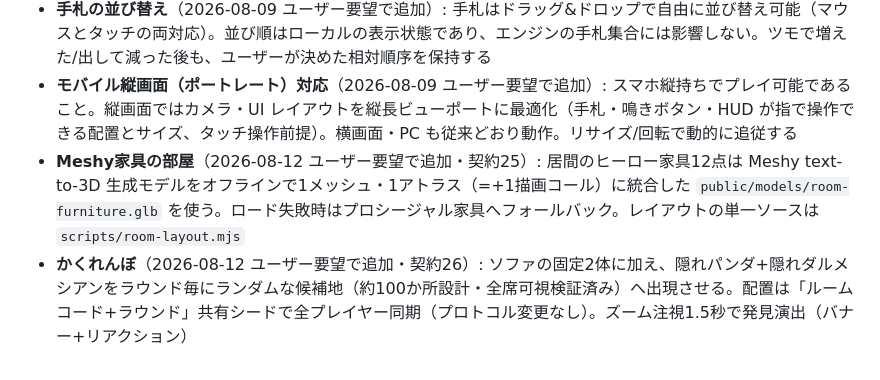
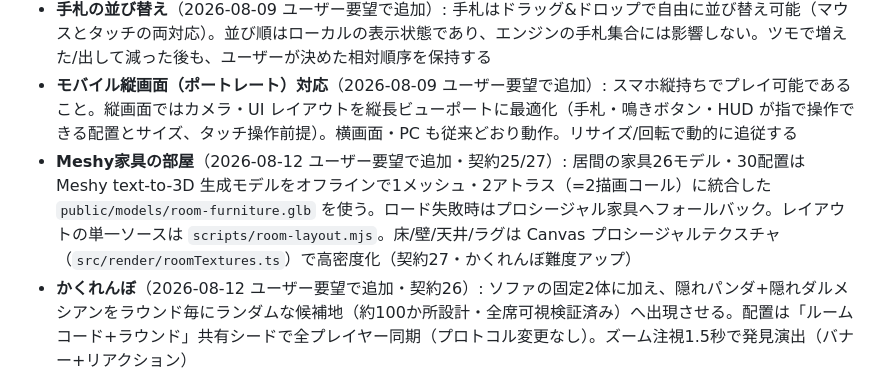
Before and after one commit to kaneta1992/seven-bridge-3d, a Markdown page: docs/requirements.md, the part around the change. Rendered like a GitHub page.

```diff
--- a/docs/requirements.md
+++ b/docs/requirements.md
@@ -94,7 +94,7 @@
 - **メルドUIの被り解消**（同上）: 2DのメルドリストUIが3Dビューを覆って見づらい問題を解消（コンパクト化・退避・トグル等、3D側の視認性を優先）
 - **手札の並び替え**（2026-08-09 ユーザー要望で追加）: 手札はドラッグ&ドロップで自由に並び替え可能（マウスとタッチの両対応）。並び順はローカルの表示状態であり、エンジンの手札集合には影響しない。ツモで増えた/出して減った後も、ユーザーが決めた相対順序を保持する
 - **モバイル縦画面（ポートレート）対応**（2026-08-09 ユーザー要望で追加）: スマホ縦持ちでプレイ可能であること。縦画面ではカメラ・UI レイアウトを縦長ビューポートに最適化（手札・鳴きボタン・HUD が指で操作できる配置とサイズ、タッチ操作前提）。横画面・PC も従来どおり動作。リサイズ/回転で動的に追従する
-- **Meshy家具の部屋**（2026-08-12 ユーザー要望で追加・契約25）: 居間のヒーロー家具12点は Meshy text-to-3D 生成モデルをオフラインで1メッシュ・1アトラス（=+1描画コール）に統合した `public/models/room-furniture.glb` を使う。ロード失敗時はプロシージャル家具へフォールバック。レイアウトの単一ソースは `scripts/room-layout.mjs`
+- **Meshy家具の部屋**（2026-08-12 ユーザー要望で追加・契約25/27）: 居間の家具26モデル・30配置は Meshy text-to-3D 生成モデルをオフラインで1メッシュ・2アトラス（=2描画コール）に統合した `public/models/room-furniture.glb` を使う。ロード失敗時はプロシージャル家具へフォールバック。レイアウトの単一ソースは `scripts/room-layout.mjs`。床/壁/天井/ラグは Canvas プロシージャルテクスチャ（`src/render/roomTextures.ts`）で高密度化（契約27・かくれんぼ難度アップ）
 - **かくれんぼ**（2026-08-12 ユーザー要望で追加・契約26）: ソファの固定2体に加え、隠れパンダ+隠れダルメシアンをラウンド毎にランダムな候補地（約100か所設計・全席可視検証済み）へ出現させる。配置は「ルームコード+ラウンド」共有シードで全プレイヤー同期（プロトコル変更なし）。ズーム注視1.5秒で発見演出（バナー+リアクション）
 
 ### 3.3 画面構成
```
Also changed, not shown: .claude/contracts/27-room-density.md (added, +33 -0 lines).
